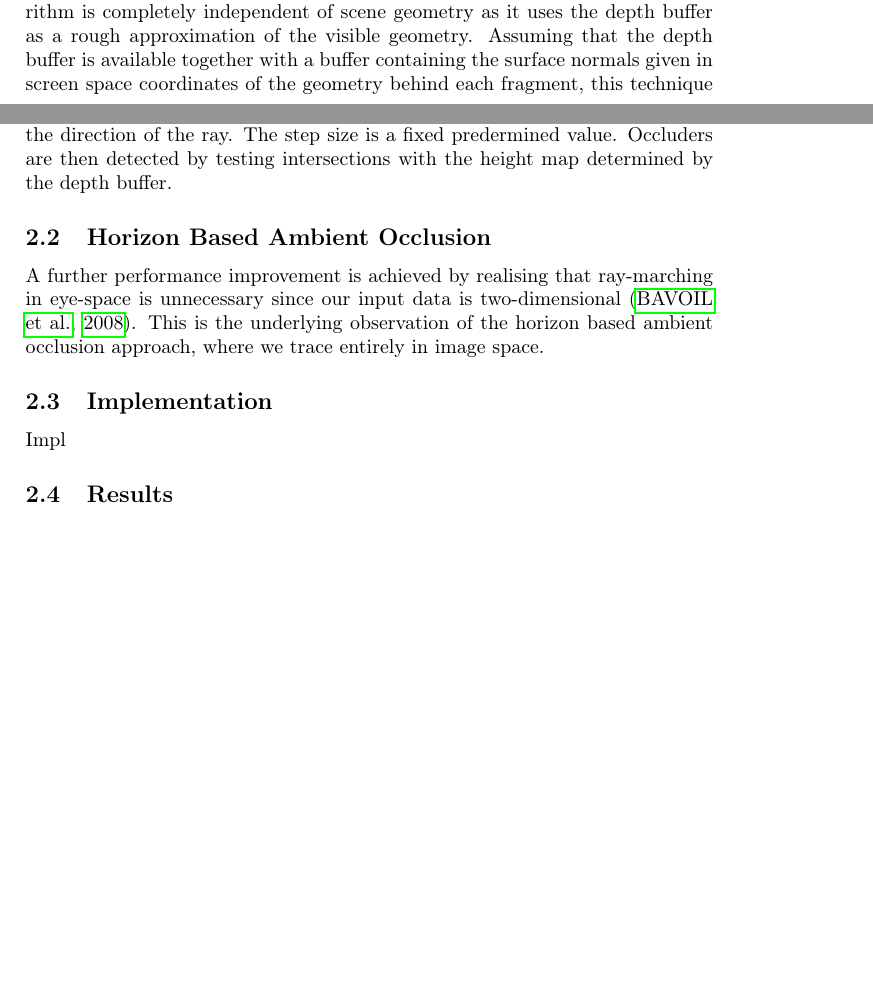
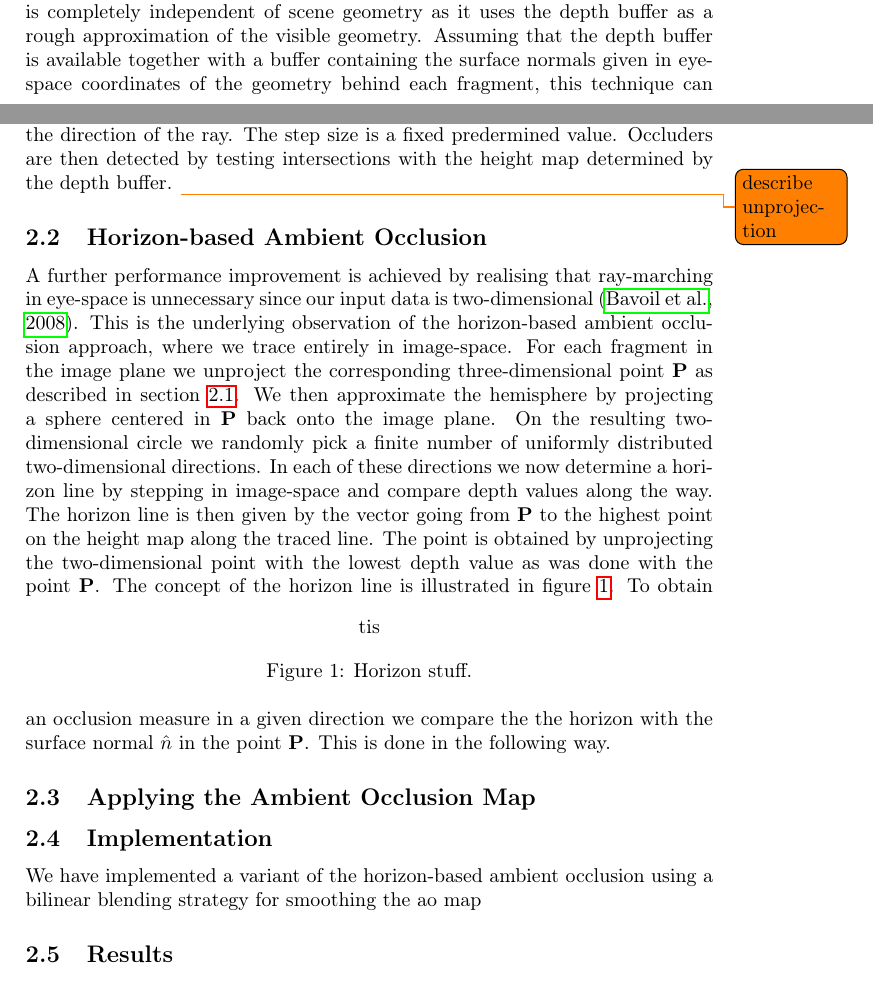
Before and after one commit to OpenEngineDK/projects-city, a LaTeX document (report/master.tex, which reads report/ambient.tex): two parts of pages 4 and 5 of 7, joined at a grey line, cut so that both start at the same text, the shorter picture padded with empty space. Compiled offline with pdfLaTeX.

Commit message:
more ambient report

```diff
--- a/report/ambient.tex
+++ b/report/ambient.tex
@@ -64,7 +65,7 @@ approximating ambient occlusion as previously described. The algorithm
 is completely independent of scene geometry as it uses the depth
 buffer as a rough approximation of the visible geometry. Assuming that
 the depth buffer is available together with a buffer containing the
-surface normals given in screen space coordinates of the geometry
+surface normals given in eye-space coordinates of the geometry
 behind each fragment, this technique can be viewed as a geometry
 independent post-processing effect. As a result the complexity of the
 algorithm only depends on the resolution of the screen.
@@ -80,16 +81,42 @@ technique called ray-marching. Ray-marching traces a ray by stepping
 along the direction of the ray. The step size is a fixed predermined
 value. Occluders are then detected by testing intersections with the
 height map determined by the depth buffer.
+\todo{describe unprojection}
 
-\subsection{Horizon Based Ambient Occlusion}
+\subsection{Horizon-based Ambient Occlusion}
 A further performance improvement is achieved by realising that
 ray-marching in eye-space is unnecessary since our input data is
 two-dimensional \citep{hbao}. This is the underlying observation of
-the horizon based ambient occlusion approach, where we trace entirely
-in image space.
+the horizon-based ambient occlusion approach, where we trace entirely
+in image-space. For each fragment in the image plane we unproject the
+corresponding three-dimensional point $\mathbf{P}$ as described in
+section \ref{sec:ssao}. We then approximate the hemisphere by
+projecting a sphere centered in $\mathbf{P}$ back onto the image
+plane. On the resulting two-dimensional circle we randomly pick a
+finite number of uniformly distributed two-dimensional directions. In
+each of these directions we now determine a horizon line by stepping
+in image-space and compare depth values along the way. The horizon
+line is then given by the vector going from $\mathbf{P}$ to the
+highest point on the height map along the traced line. The point is
+obtained by unprojecting the two-dimensional point with the lowest
+depth value as was done with the point $\mathbf{P}$. The concept of
+the horizon line is illustrated in figure \ref{fig:horizon}.
+\begin{figure}[h]
+  \centering
+  tis
+  \caption{Horizon stuff.}
+  \label{fig:horizon}
+\end{figure}
+To obtain an occlusion measure in a given direction we compare the
+the horizon with the surface normal $\hat{n}$ in the point
+$\mathbf{P}$. This is done in the following way.
+
+\subsection{Applying the Ambient Occlusion Map}
 
 \subsection{Implementation}
-Impl
+
+We have implemented a variant of the horizon-based ambient occlusion
+using a bilinear blending strategy for smoothing the ao map
 
 \subsection{Results}
 Demo!
```
Also changed, not shown: report/ref.bib (+3 -2 lines), report/ambient.tex (1 more changed lines).
